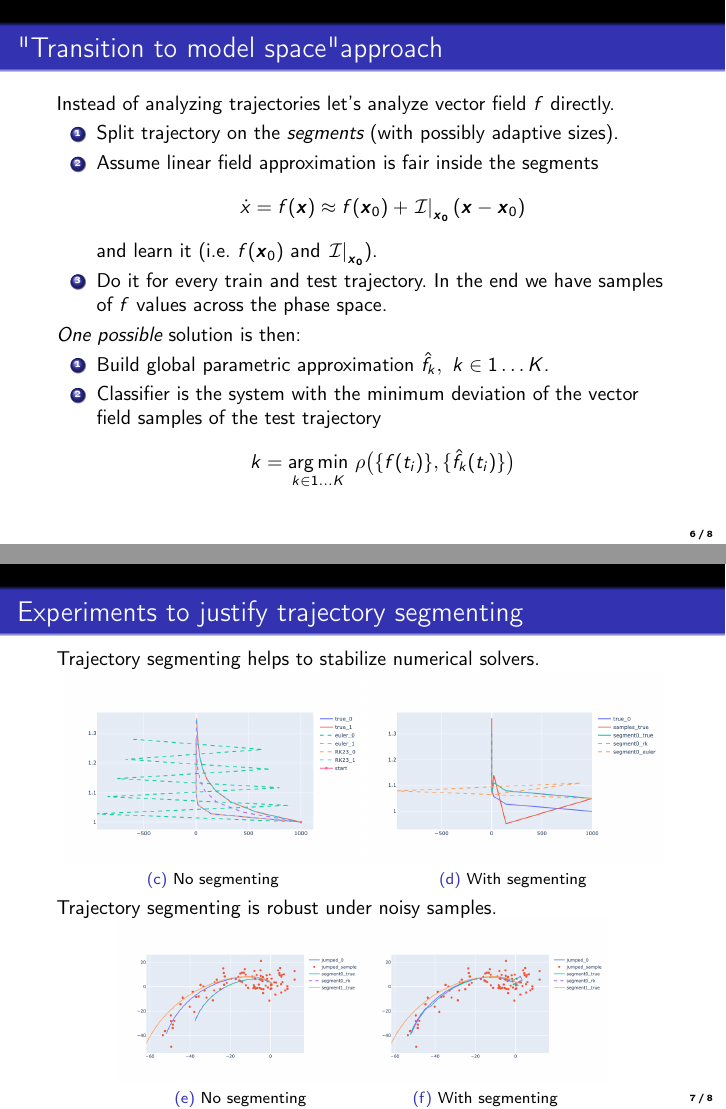
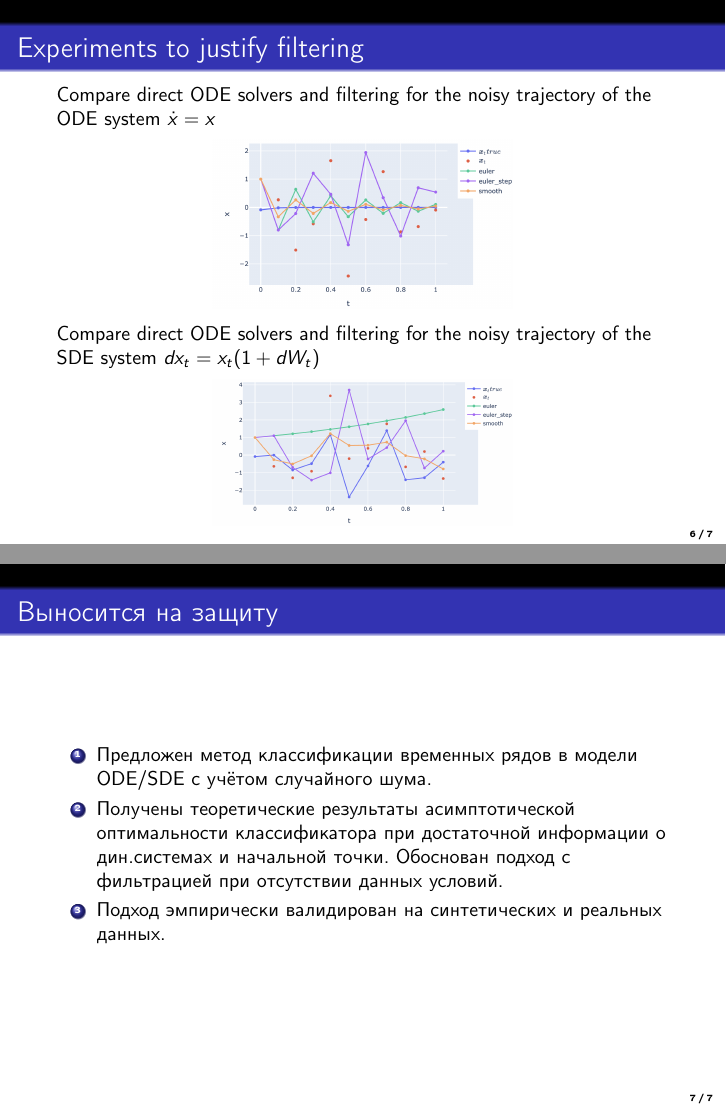
Before and after one commit to intsystems/n_ode, LaTeX slides (slides/neural_ode_Semkin_slides.tex): pages 6 and 7 of 8 before the commit and pages 6 and 7 of 7 after it, joined at a grey line. Compiled offline with pdfLaTeX.

Commit message:
Slides update

```diff
--- a/slides/neural_ode_Semkin_slides.tex
+++ b/slides/neural_ode_Semkin_slides.tex
@@ -17,12 +17,13 @@
 
 \newcommand{\bz}{\ensuremath{\boldsymbol{z}}}
 \newcommand{\bx}{\ensuremath{\boldsymbol{x}}}
+\newcommand{\bbx}{\ensuremath\bar{{\boldsymbol{x}}}}
 \newcommand{\tbx}{\ensuremath{\tilde{\boldsymbol{x}}}}
 \newcommand{\tbz}{\ensuremath{\tilde{\boldsymbol{z}}}}
 \newcommand{\beps}{\ensuremath{\boldsymbol{\epsilon}}}
 \newcommand{\delayV}[1]{\overset{\leftarrow}{\boldsymbol{x}}({#1})}
 
-\title{Two robust approaches for classifying time series from dynamical systems}
+\title{Dynamical systems time series classification}
 \author{Kirill Semkin}
 \institute[MIPT]{Moscow Institute of Physics and Technology \\ Intelligent Systems}
 \date[2025]{\textit{Advisor}: Vadim Strijov, DSc \\ 2025}
@@ -108,54 +119,22 @@
 
 	\end{frame}
 
-	\begin{frame}{"Transition to model space" approach}
+	\begin{frame}{Experiments to justify filtering}
 
-		Instead of analyzing trajectories let's analyze vector field $f$ directly.
+		Compare direct ODE solvers and filtering for the noisy trajectory of the ODE system $\dot{x} = x$
 
-		\begin{enumerate}
-			\item Split trajectory on the \emph{segments} (with possibly adaptive sizes).
-			\item Assume linear field approximation is fair inside the segments
-				\begin{equation*}
-					\dot{x} = f(\bx) \approx f(\bx_0) + \left.\mathcal{I}\right|_{\bx_0} (\bx - \bx_0)
-				\end{equation*}
-			and learn it (i.e. $f(\bx_0)$ and $\left.\mathcal{I}\right|_{\bx_0}$).
-			\item Do it for every train and test trajectory. In the end we have samples of $f$ values across the phase space.
-		\end{enumerate}
-
-		\emph{One possible} solution is then:
-
-		\begin{enumerate}
-			\item Build global parametric approximation $\hat{f}_k, \ k \in 1 \ldots K$.
-			\item Classifier is the system with the minimum deviation of the vector field samples of the test trajectory
-				\begin{equation*}
-					k = \underset{k \in 1 \ldots K}{\arg\min} \  \rho \big( \{f(t_i)\}, \{\hat{f}_k(t_i)\} \big)
-				\end{equation*}
-		\end{enumerate}
-
-	\end{frame}
-
-	%\begin{frame}{Comparison with the Chen's model}
-	%
-	%	Why can't we learn dynamics from the original series?
-	%
-	%\end{frame}
-
-	\begin{frame}{Experiments to justify trajectory segmenting}
-
-		Trajectory segmenting helps to stabilize numerical solvers.
-
-		\vspace{-1.5em}
+		%\vspace{-1.5em}
 		\begin{figure}[h]
-			\subfloat[No segmenting]{\includegraphics[width=0.49\textwidth, keepaspectratio]{img/solver_noseg}}
-			\subfloat[With segmenting]{\includegraphics[width=0.49\textwidth, keepaspectratio]{img/solver_seg}}
+			\centering
+			\includegraphics[width=0.49\textwidth, keepaspectratio]{img/Screenshot 2026-05-23 at 15.28.58.png}
 		\end{figure}
 
-		Trajectory segmenting is robust under noisy samples.
+		Compare direct ODE solvers and filtering for the noisy trajectory of the SDE system $dx_t = x_t (1 + dW_t)$
 
-		\vspace{-1.5em}
+		%\vspace{-1.5em}
 		\begin{figure}[h]
-			\subfloat[No segmenting]{\includegraphics[width=0.4\textwidth, keepaspectratio]{img/noise_noseg}}
-			\subfloat[With segmenting]{\includegraphics[width=0.4\textwidth, keepaspectratio]{img/noise_seg}}
+			\centering
+			\includegraphics[width=0.49\textwidth, keepaspectratio]{img/Screenshot 2026-05-23 at 15.35.19.png}
 		\end{figure}
 
 	\end{frame}
@@ -164,12 +143,12 @@
 	%
 	%\end{frame}
 
-	\begin{frame}{Future work}
+	\begin{frame}{Выносится на защиту}
 
 		\begin{enumerate}
-			\item Adaptive segmenting.
-			\item Relation to non-stationary systems and stochastic differential equations.
-			\item More deep limitations analysis.
+			\item Предложен метод классификации временных рядов в модели ODE/SDE с учётом случайного шума.
+			\item Получены теоретические результаты асимптотической оптимальности классификатора при достаточной информации о дин.системах и начальной точки. Обоснован подход с фильтрацией при отсутствии данных условий.
+			\item Подход эмпирически валидирован на синтетических и реальных данных.
 		\end{enumerate}
 
 	\end{frame}
```
Also changed, not shown: slides/img/Screenshot 2026-05-23 at 15.28.58.png (added), slides/img/Screenshot 2026-05-23 at 15.35.19.png (added), slides/neural_ode_Semkin_slides.pdf, slides/neural_ode_Semkin_slides.tex (56 more changed lines), 1 other file.
